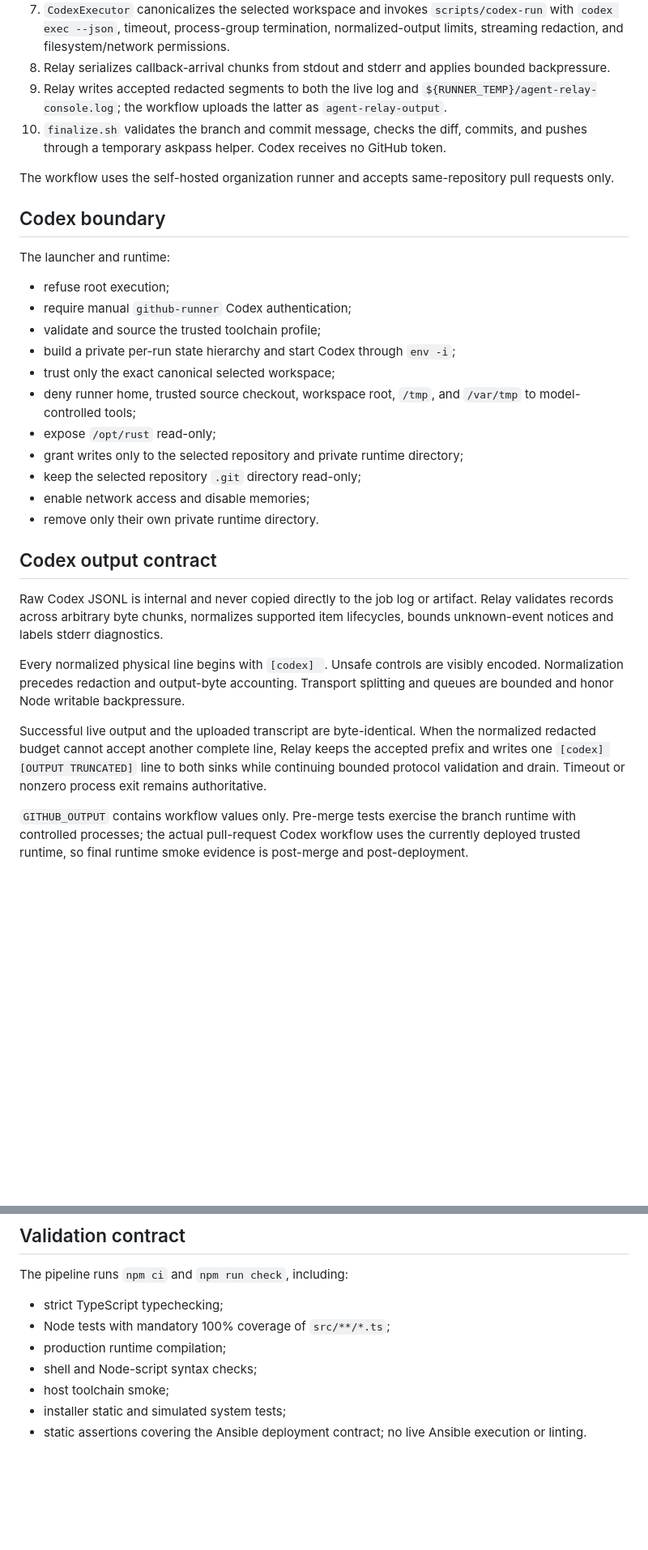
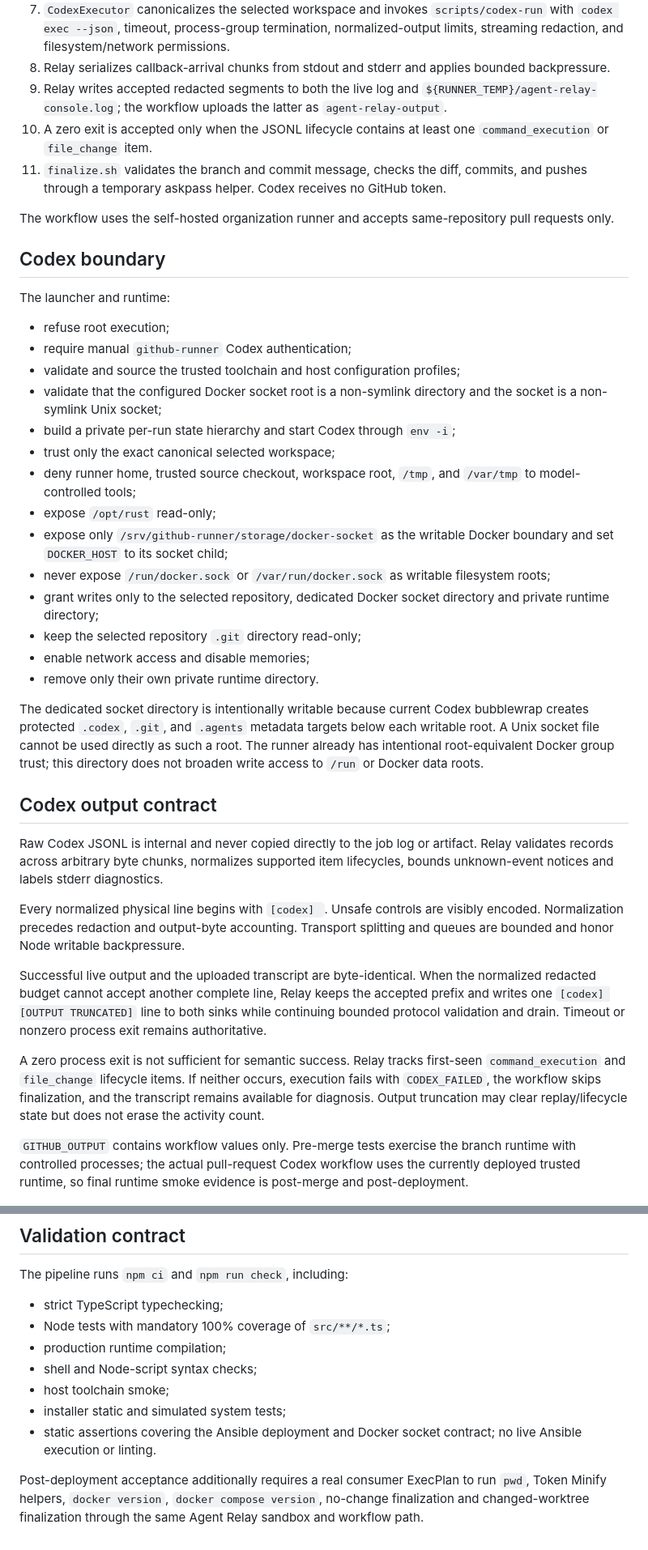
Before and after one commit to Divorium/agent-relay, a Markdown page: docs/native-github-runner-specification.md, 2 parts joined by grey strips. Shown at 81% size. Drawn GitHub-style; blank space fills up the shorter version.

Commit message:
Specify dedicated Codex Docker socket boundary

```diff
--- a/docs/native-github-runner-specification.md
+++ b/docs/native-github-runner-specification.md
@@ -156,7 +162,8 @@ The workflow is `.github/workflows/codex.yml` and processes one request as follo
 7. `CodexExecutor` canonicalizes the selected workspace and invokes `scripts/codex-run` with `codex exec --json`, timeout, process-group termination, normalized-output limits, streaming redaction, and filesystem/network permissions.
 8. Relay serializes callback-arrival chunks from stdout and stderr and applies bounded backpressure.
 9. Relay writes accepted redacted segments to both the live log and `${RUNNER_TEMP}/agent-relay-console.log`; the workflow uploads the latter as `agent-relay-output`.
-10. `finalize.sh` validates the branch and commit message, checks the diff, commits, and pushes through a temporary askpass helper. Codex receives no GitHub token.
+10. A zero exit is accepted only when the JSONL lifecycle contains at least one `command_execution` or `file_change` item.
+11. `finalize.sh` validates the branch and commit message, checks the diff, commits, and pushes through a temporary askpass helper. Codex receives no GitHub token.
 
 The workflow uses the self-hosted organization runner and accepts same-repository pull requests only.
 
@@ -166,15 +173,20 @@ The launcher and runtime:
 
 - refuse root execution;
 - require manual `github-runner` Codex authentication;
-- validate and source the trusted toolchain profile;
+- validate and source the trusted toolchain and host configuration profiles;
+- validate that the configured Docker socket root is a non-symlink directory and the socket is a non-symlink Unix socket;
 - build a private per-run state hierarchy and start Codex through `env -i`;
 - trust only the exact canonical selected workspace;
 - deny runner home, trusted source checkout, workspace root, `/tmp`, and `/var/tmp` to model-controlled tools;
 - expose `/opt/rust` read-only;
-- grant writes only to the selected repository and private runtime directory;
+- expose only `/srv/github-runner/storage/docker-socket` as the writable Docker boundary and set `DOCKER_HOST` to its socket child;
+- never expose `/run/docker.sock` or `/var/run/docker.sock` as writable filesystem roots;
+- grant writes only to the selected repository, dedicated Docker socket directory and private runtime directory;
 - keep the selected repository `.git` directory read-only;
 - enable network access and disable memories;
 - remove only their own private runtime directory.
+
+The dedicated socket directory is intentionally writable because current Codex bubblewrap creates protected `.codex`, `.git`, and `.agents` metadata targets below each writable root. A Unix socket file cannot be used directly as such a root. The runner already has intentional root-equivalent Docker group trust; this directory does not broaden write access to `/run` or Docker data roots.
 
 ## Codex output contract
 
@@ -183,6 +195,8 @@ Raw Codex JSONL is internal and never copied directly to the job log or artifact
 Every normalized physical line begins with `[codex] `. Unsafe controls are visibly encoded. Normalization precedes redaction and output-byte accounting. Transport splitting and queues are bounded and honor Node writable backpressure.
 
 Successful live output and the uploaded transcript are byte-identical. When the normalized redacted budget cannot accept another complete line, Relay keeps the accepted prefix and writes one `[codex] [OUTPUT TRUNCATED]` line to both sinks while continuing bounded protocol validation and drain. Timeout or nonzero process exit remains authoritative.
+
+A zero process exit is not sufficient for semantic success. Relay tracks first-seen `command_execution` and `file_change` lifecycle items. If neither occurs, execution fails with `CODEX_FAILED`, the workflow skips finalization, and the transcript remains available for diagnosis. Output truncation may clear replay/lifecycle state but does not erase the activity count.
 
 `GITHUB_OUTPUT` contains workflow values only. Pre-merge tests exercise the branch runtime with controlled processes; the actual pull-request Codex workflow uses the currently deployed trusted runtime, so final runtime smoke evidence is post-merge and post-deployment.
 
@@ -196,4 +210,6 @@ The pipeline runs `npm ci` and `npm run check`, including:
 - shell and Node-script syntax checks;
 - host toolchain smoke;
 - installer static and simulated system tests;
-- static assertions covering the Ansible deployment contract; no live Ansible execution or linting.
+- static assertions covering the Ansible deployment and Docker socket contract; no live Ansible execution or linting.
+
+Post-deployment acceptance additionally requires a real consumer ExecPlan to run `pwd`, Token Minify helpers, `docker version`, `docker compose version`, no-change finalization and changed-worktree finalization through the same Agent Relay sandbox and workflow path.
```
Also changed, not shown: other parts of docs/native-github-runner-specification.md (+7 -1 lines).
